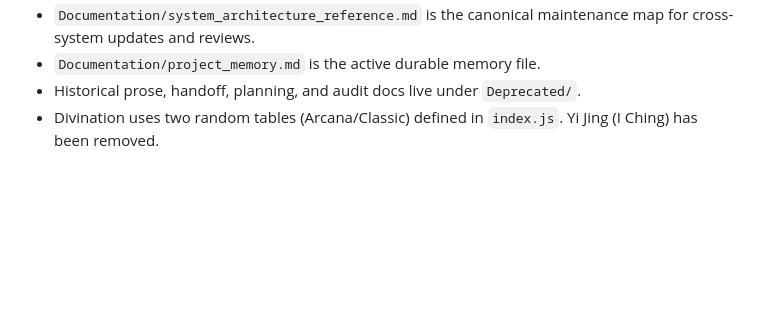
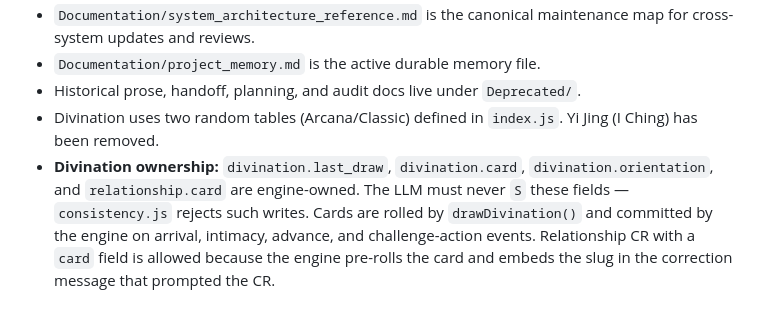
Before and after one commit to yankeeangelonero-hub/Gravity-Extension, a Markdown page: CLAUDE.md, the part around the change. Rendered like a GitHub page; blank space fills up the shorter version.

Commit message:
docs: document divination engine-ownership

```diff
--- a/CLAUDE.md
+++ b/CLAUDE.md
@@ -112,3 +112,4 @@ The ledger tracks: collisions, constraints, factions, places, pressure points, P
 - `Documentation/project_memory.md` is the active durable memory file.
 - Historical prose, handoff, planning, and audit docs live under `Deprecated/`.
 - Divination uses two random tables (Arcana/Classic) defined in `index.js`. Yi Jing (I Ching) has been removed.
+- **Divination ownership:** `divination.last_draw`, `divination.card`, `divination.orientation`, and `relationship.card` are engine-owned. The LLM must never `S` these fields — `consistency.js` rejects such writes. Cards are rolled by `drawDivination()` and committed by the engine on arrival, intimacy, advance, and challenge-action events. Relationship CR with a `card` field is allowed because the engine pre-rolls the card and embeds the slug in the correction message that prompted the CR.
```
